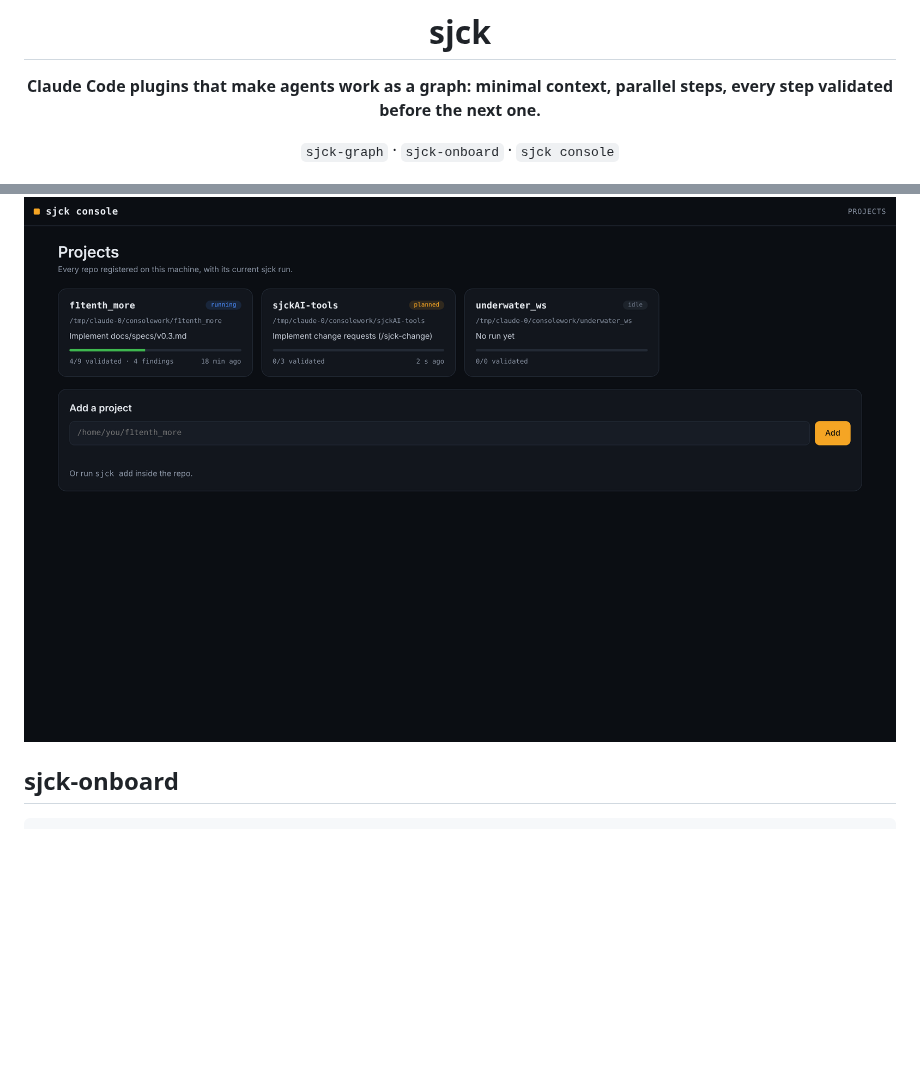
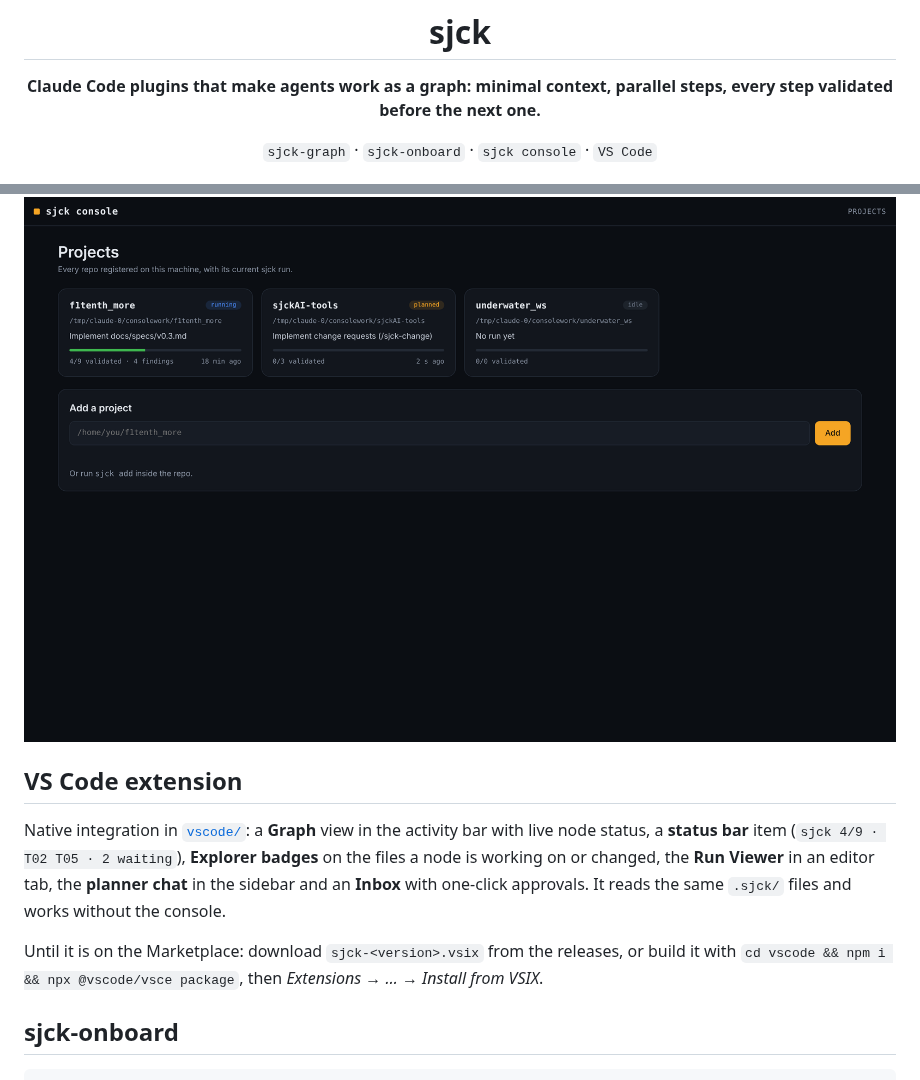
Before and after one commit to sjckness/aitools, a Markdown page: README.md, 2 parts joined by grey strips. Drawn GitHub-style; folded sections open; blank space fills up the shorter version.

````diff
--- a/README.md
+++ b/README.md
@@ -5,7 +5,7 @@
 **Claude Code plugins that make agents work as a graph:
 minimal context, parallel steps, every step validated before the next one.**
 
-`sjck-graph` · `sjck-onboard` · `sjck console`
+`sjck-graph` · `sjck-onboard` · `sjck console` · `VS Code`
 
 <img src="docs/img/viewer-graph.png" alt="sjck-graph Run Viewer: graph nodes by level, run KPIs, critic, watchdog and log" width="100%">
 
@@ -221,6 +221,19 @@ session in the repo and use `/sjck-change`.
 <img src="docs/img/console-home.png" alt="sjck console home: project cards with status, progress and last update" width="100%">
 </details>
 
+## VS Code extension
+
+Native integration in [`vscode/`](vscode/README.md): a **Graph** view in the
+activity bar with live node status, a **status bar** item
+(`sjck 4/9 · T02 T05 · 2 waiting`), **Explorer badges** on the files a node is
+working on or changed, the **Run Viewer** in an editor tab, the **planner chat**
+in the sidebar and an **Inbox** with one-click approvals. It reads the same
+`.sjck/` files and works without the console.
+
+Until it is on the Marketplace: download `sjck-<version>.vsix` from the
+releases, or build it with `cd vscode && npm i && npx @vscode/vsce package`,
+then *Extensions → … → Install from VSIX*.
+
 ## sjck-onboard
 
 ```
````
Also changed, not shown: CHANGELOG.md (+5 -0 lines), ROADMAP.md (+2 -0 lines), vscode/CHANGELOG.md (added, +4 -0 lines), vscode/README.md (added, +43 -0 lines), vscode/media/icon.png (added), 13 other files.
